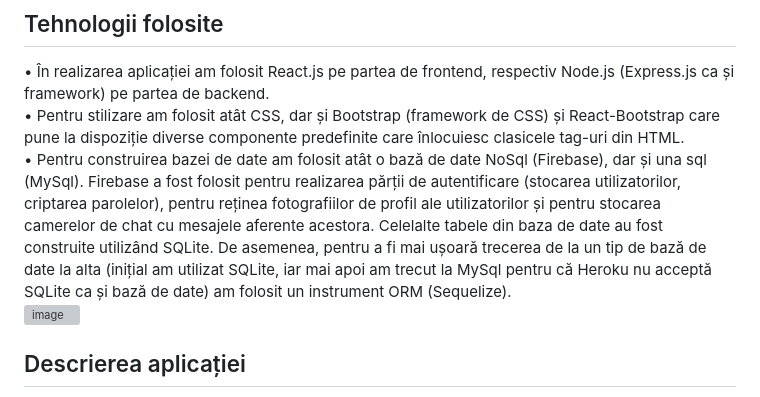
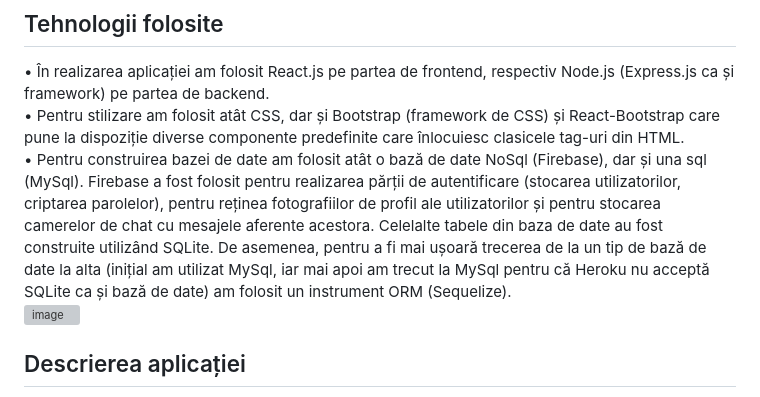
Before and after one commit to denisa-iordache/Solutie-informatica-pentru-orientarea-profesionala-a-absolventilor-de-liceu, a Markdown page: README.md, the part around the change. GitHub-like rendering; grey boxes are pictures that could not be loaded.

```diff
--- a/README.md
+++ b/README.md
@@ -2,7 +2,7 @@
 ## Tehnologii folosite
 • În realizarea aplicației am folosit React.js pe partea de frontend, respectiv Node.js (Express.js ca și framework) pe partea de backend. <br/>
 • Pentru stilizare am folosit atât CSS, dar și Bootstrap (framework de CSS) și React-Bootstrap care pune la dispoziție diverse componente predefinite care înlocuiesc clasicele tag-uri din HTML. <br/>
-• Pentru construirea bazei de date am folosit atât o bază de date NoSql (Firebase), dar și una sql (MySql). Firebase a fost folosit pentru realizarea părții de autentificare (stocarea utilizatorilor, criptarea parolelor), pentru reținea fotografiilor de profil ale utilizatorilor și pentru stocarea camerelor de chat cu mesajele aferente acestora. Celelalte tabele din baza de date au fost construite utilizând SQLite. De asemenea, pentru a fi mai ușoară trecerea de la un tip de bază de date la alta (inițial am utilizat SQLite, iar mai apoi am trecut la MySql pentru că Heroku nu acceptă SQLite ca și bază de date) am folosit un instrument ORM (Sequelize). <br/>
+• Pentru construirea bazei de date am folosit atât o bază de date NoSql (Firebase), dar și una sql (MySql). Firebase a fost folosit pentru realizarea părții de autentificare (stocarea utilizatorilor, criptarea parolelor), pentru reținea fotografiilor de profil ale utilizatorilor și pentru stocarea camerelor de chat cu mesajele aferente acestora. Celelalte tabele din baza de date au fost construite utilizând SQLite. De asemenea, pentru a fi mai ușoară trecerea de la un tip de bază de date la alta (inițial am utilizat MySql, iar mai apoi am trecut la MySql pentru că Heroku nu acceptă SQLite ca și bază de date) am folosit un instrument ORM (Sequelize). <br/>
 ![image](https://user-images.githubusercontent.com/74931542/196028572-2d49016e-440e-48a7-9546-26a9fefcc4dc.png) <br/>
 ## Descrierea aplicației
 Aplicația este destinată elevilor de clasa a 12-a pentru a avea o imagine mai clară asupra opțiunilor universitare existente în România la momentul actual. Pe platforma construită de mine utilizatorii vor găsi toate specializările de la toate facultățile, respectiv universitățile din țară care pot fi sortare și filtrate în fucție de preferințele fiecăruia, indiferent dacă persoana deține sau nu un cont pe site. Pentru fiecare specializare utilizatorii pot posta comentarii dacă au un cont pe site, în caz contrar pot doar vizualiza comentariile altora. Un avantaj al înregistrării pe platformă este acela că se poate parcurge un chestionar de orientare profesională care a fost realizat în colaborare cu doamna psiholog clinician autonom și phihoterapeut integrativ Nicolescu Simona Diana. La finalul parcurgerii chestionarului rezultatul va fi compus din maxim 5 ramuri de studiu potrivite utilizatorului, iar pe pagina de profil va fi salvat mereu rezultatul ultimei parcurgeri a chestionarului. Tot pe pagina se profil este pus la dispoziție un grafic în care sunt reprezentate procentele pentru fiecare ramură de studiu din rezultatul generat la chestionar al utilizatorilor cu același rezultat. Pentru a nu depinde de internet, se pot descărca în format Excel specializările care fac parte din ramurile de studiu aferente rezultatului utilizatorului. De asemenea, există camere de chat pentru fiecare ramură de studiu din România unde utilizatorii pot conversa între ei.
```
